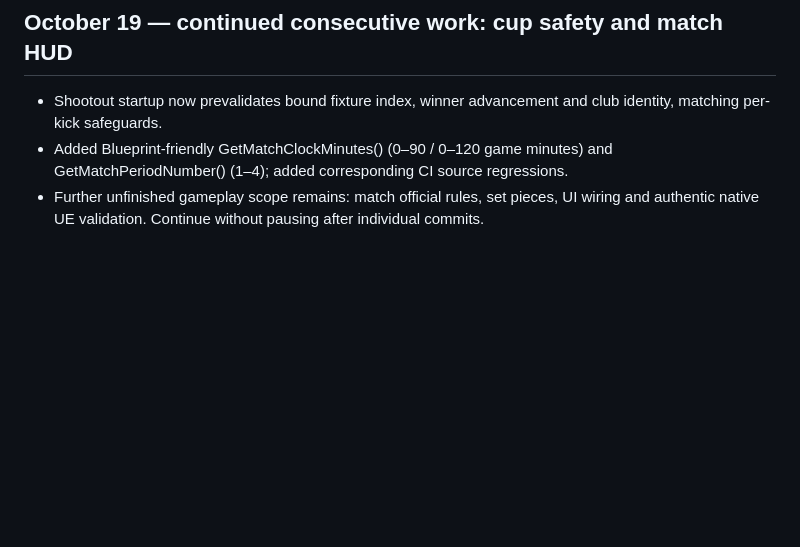
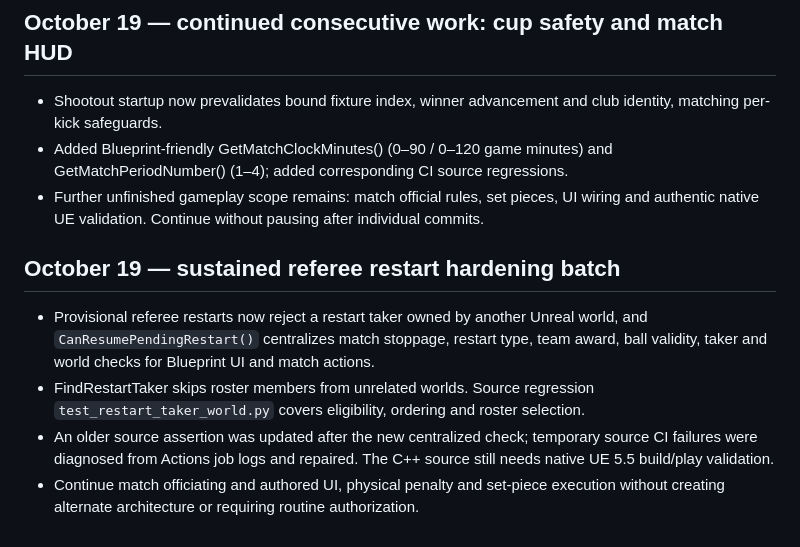
Before and after one commit to leoncresham-arch/sports-arcade, a Markdown page: HANDOFF.md, the part around the change. GitHub-like rendering; blank space fills up the shorter version.

Commit message:
Record sustained restart rule development and CI repair

```diff
--- a/HANDOFF.md
+++ b/HANDOFF.md
@@ -459,3 +459,10 @@ The user strongly insists on sustained autonomous development **within each acti
 - Shootout startup now prevalidates bound fixture index, winner advancement and club identity, matching per-kick safeguards.
 - Added Blueprint-friendly GetMatchClockMinutes() (0–90 / 0–120 game minutes) and GetMatchPeriodNumber() (1–4); added corresponding CI source regressions.
 - Further unfinished gameplay scope remains: match official rules, set pieces, UI wiring and authentic native UE validation. Continue without pausing after individual commits.
+
+
+## October 19 — sustained referee restart hardening batch
+- Provisional referee restarts now reject a restart taker owned by another Unreal world, and `CanResumePendingRestart()` centralizes match stoppage, restart type, team award, ball validity, taker and world checks for Blueprint UI and match actions.
+- FindRestartTaker skips roster members from unrelated worlds. Source regression `test_restart_taker_world.py` covers eligibility, ordering and roster selection.
+- An older source assertion was updated after the new centralized check; temporary source CI failures were diagnosed from Actions job logs and repaired. The C++ source still needs native UE 5.5 build/play validation.
+- Continue match officiating and authored UI, physical penalty and set-piece execution without creating alternate architecture or requiring routine authorization.
```
